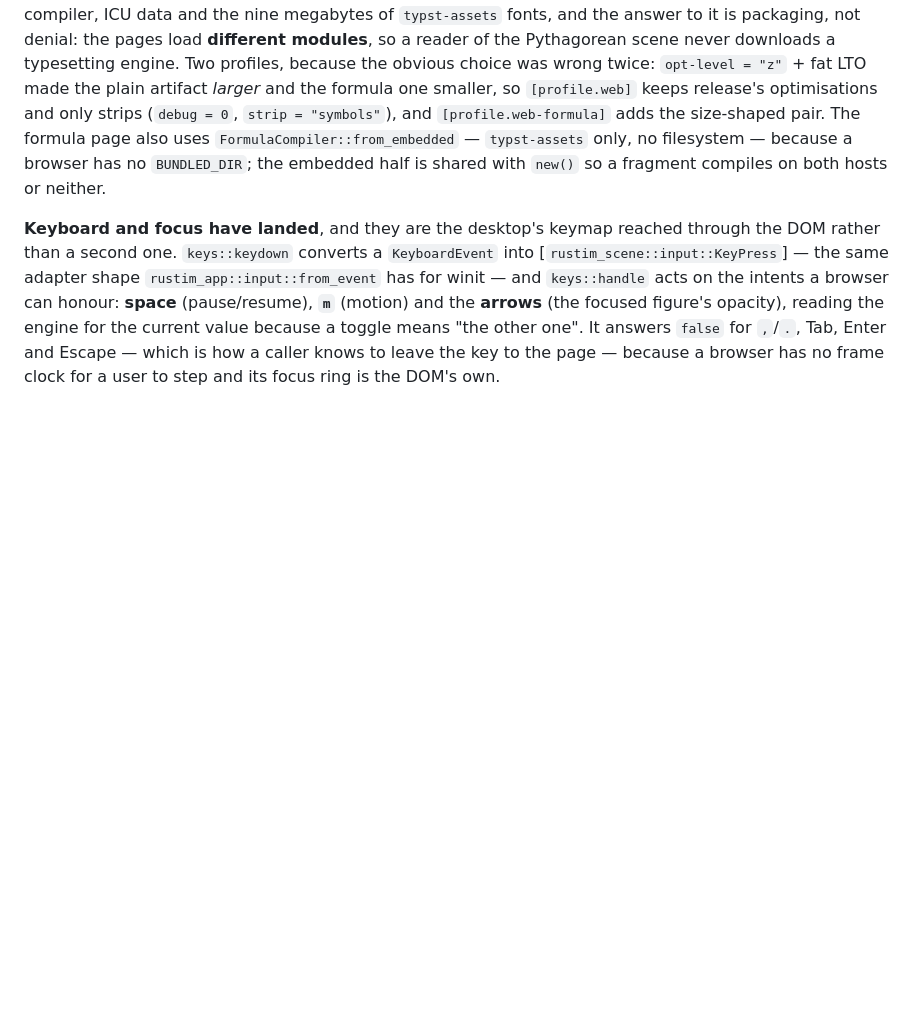
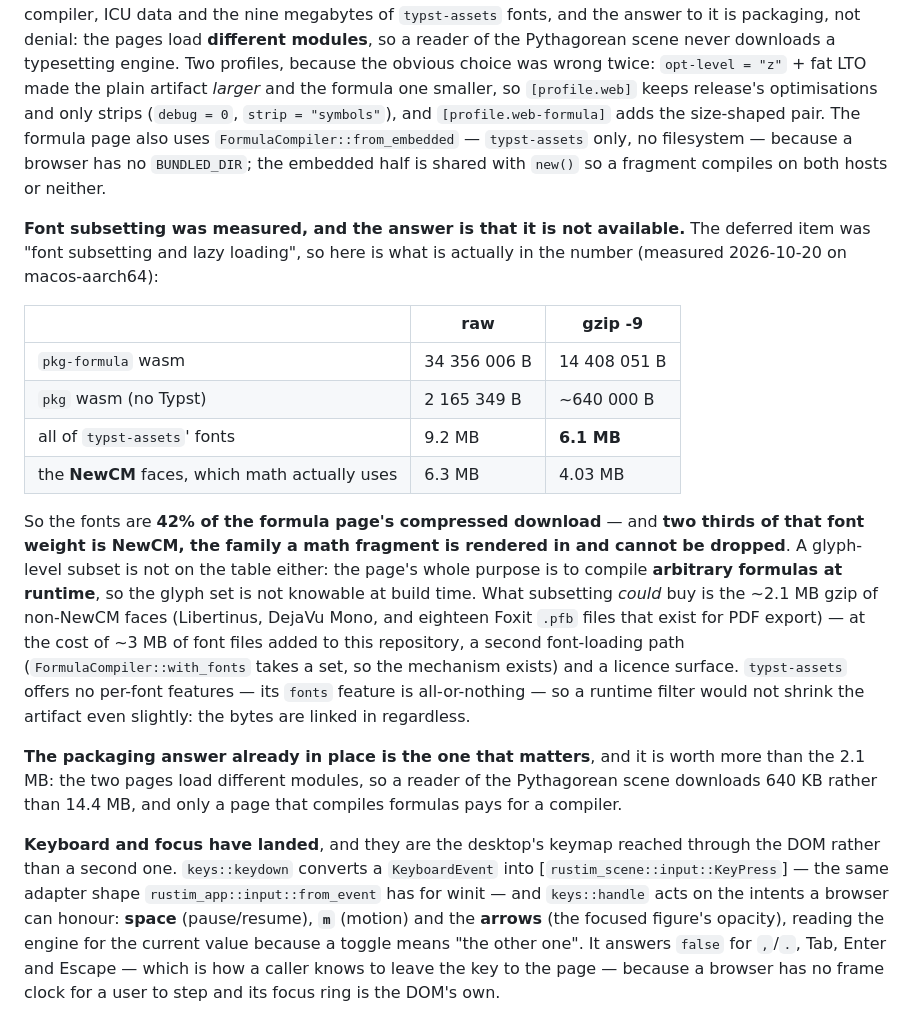
Before and after one commit to pinewaves8/rustim, a Markdown page: docs/architecture.md, the part around the change. GitHub-like rendering; blank space fills up the shorter version.

```diff
--- a/docs/architecture.md
+++ b/docs/architecture.md
@@ -1246,6 +1246,31 @@ uses `FormulaCompiler::from_embedded` — `typst-assets` only, no filesystem —
 no `BUNDLED_DIR`; the embedded half is shared with `new()` so a fragment compiles on both hosts or
 neither.
 
+**Font subsetting was measured, and the answer is that it is not available.** The deferred item was
+"font subsetting and lazy loading", so here is what is actually in the number (measured 2026-10-20 on
+macos-aarch64):
+
+| | raw | gzip -9 |
+|---|---|---|
+| `pkg-formula` wasm | 34 356 006 B | 14 408 051 B |
+| `pkg` wasm (no Typst) | 2 165 349 B | ~640 000 B |
+| all of `typst-assets`' fonts | 9.2 MB | **6.1 MB** |
+| the **NewCM** faces, which math actually uses | 6.3 MB | 4.03 MB |
+
+So the fonts are **42% of the formula page's compressed download** — and **two thirds of that font
+weight is NewCM, the family a math fragment is rendered in and cannot be dropped**. A glyph-level
+subset is not on the table either: the page's whole purpose is to compile **arbitrary formulas at
+runtime**, so the glyph set is not knowable at build time. What subsetting *could* buy is the ~2.1 MB
+gzip of non-NewCM faces (Libertinus, DejaVu Mono, and eighteen Foxit `.pfb` files that exist for
+PDF export) — at the cost of ~3 MB of font files added to this repository, a second font-loading path
+(`FormulaCompiler::with_fonts` takes a set, so the mechanism exists) and a licence surface. `typst-assets`
+offers no per-font features — its `fonts` feature is all-or-nothing — so a runtime filter would not
+shrink the artifact even slightly: the bytes are linked in regardless.
+
+**The packaging answer already in place is the one that matters**, and it is worth more than the
+2.1 MB: the two pages load different modules, so a reader of the Pythagorean scene downloads 640 KB
+rather than 14.4 MB, and only a page that compiles formulas pays for a compiler.
+
 **Keyboard and focus have landed**, and they are the desktop's keymap reached through the DOM rather
 than a second one. `keys::keydown` converts a `KeyboardEvent` into
 [`rustim_scene::input::KeyPress`] — the same adapter shape `rustim_app::input::from_event` has for
```
Also changed, not shown: docs/history.md (+20 -0 lines).
